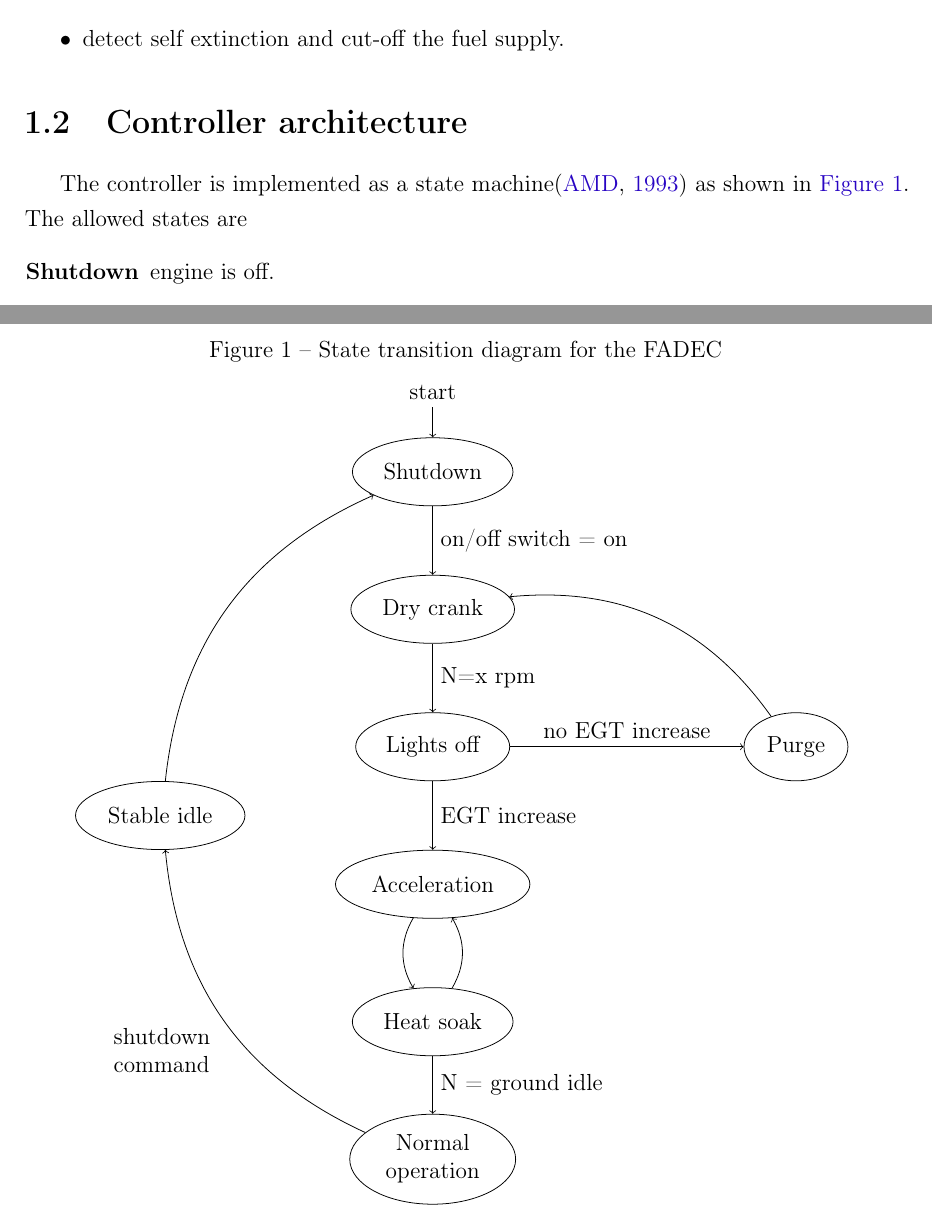
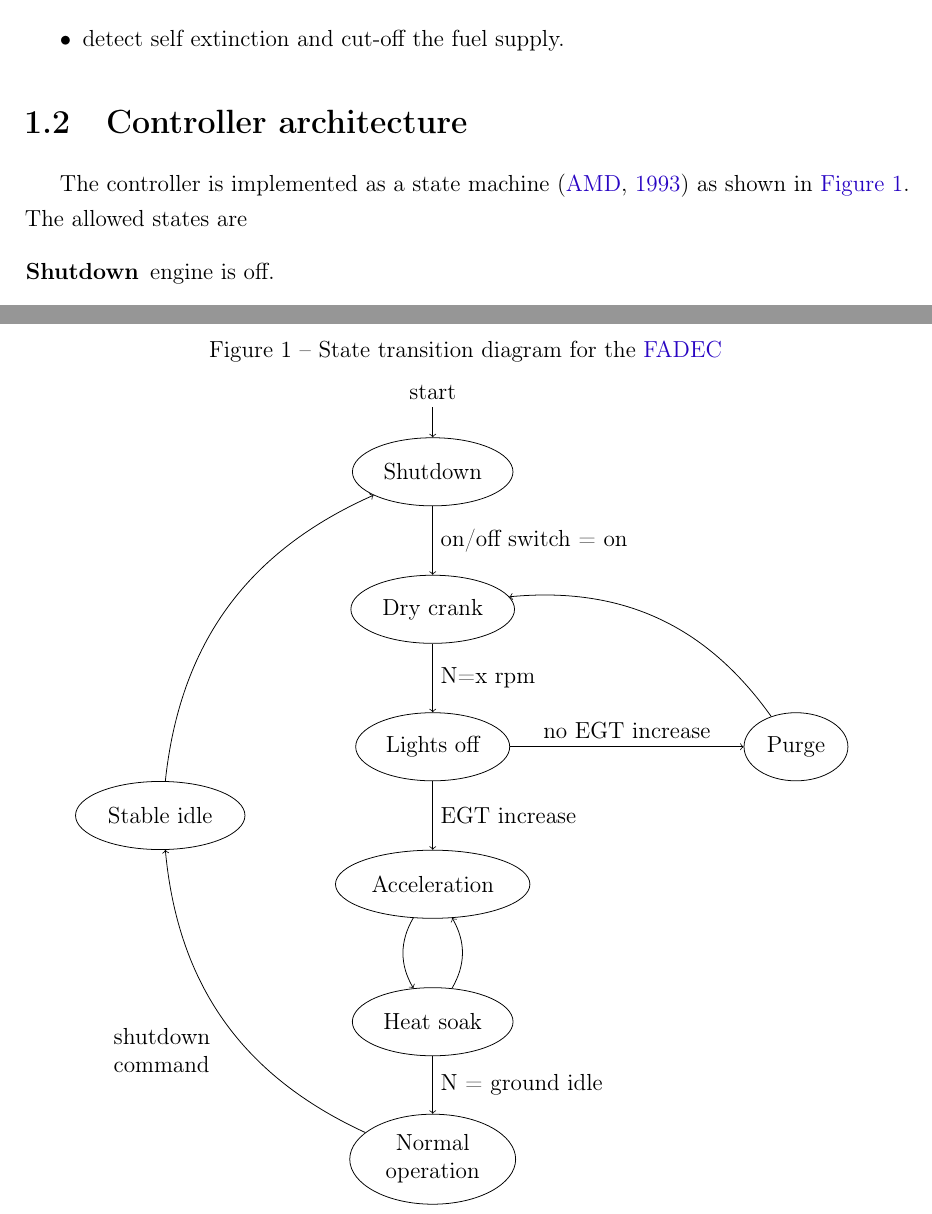
Before and after one commit to alanshepard/tcc, a LaTeX document (report/text/body/controller_model.tex): two parts of pages 1 and 2 of 2, joined at a grey line, cut so that both start at the same text. Compiled offline with pdfLaTeX.

Commit message:
Use FADEC acronym in controller_model

```diff
--- a/report/text/body/controller_model.tex
+++ b/report/text/body/controller_model.tex
@@ -22,13 +22,14 @@ The controller must
 \section{Controller architecture}
 \begin{figure}[tp]
     \centering
-    \caption{State transition diagram for the FADEC}
+    \caption{State transition diagram for the \acs{FADEC}}
     \input{tikz/controller_state_machine}
 
     \source{\authorsfigure}
     \label{fig:controller_state_machine}
 \end{figure}
-The controller is implemented as a state machine\cite{amd_state_machine} as shown in \autoref{fig:controller_state_machine}.
+The controller is implemented as a state machine \cite{amd_state_machine}
+ as shown in \autoref{fig:controller_state_machine}.
 The allowed states are
 \begin{description}
     \item[Shutdown] engine is off.
```
Also changed, not shown: report/tcc.tex (+1 -1 lines).
